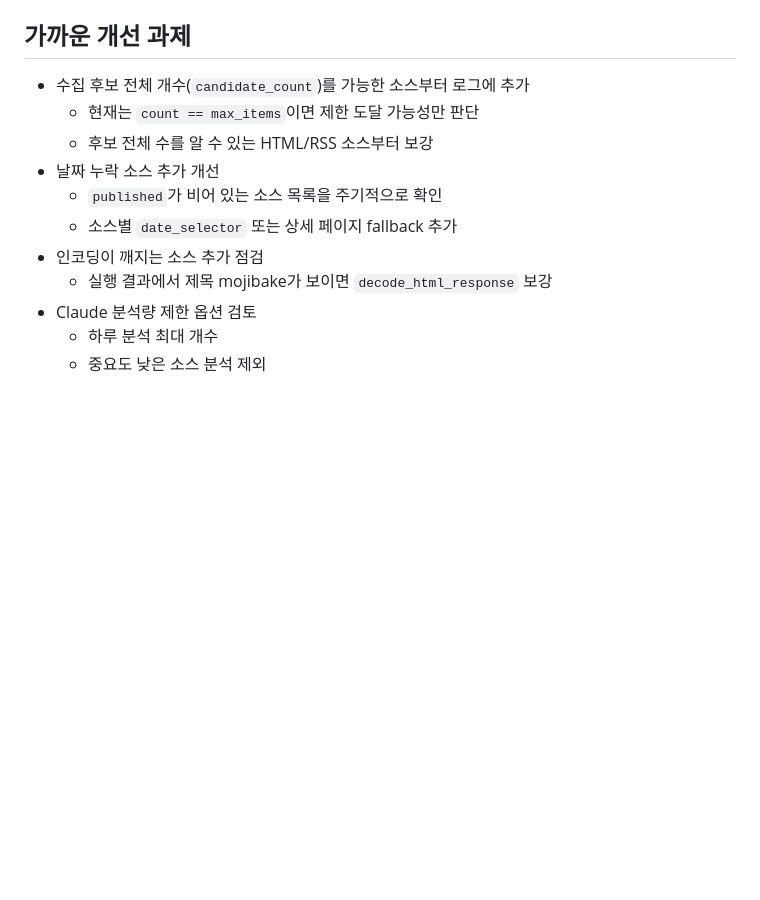
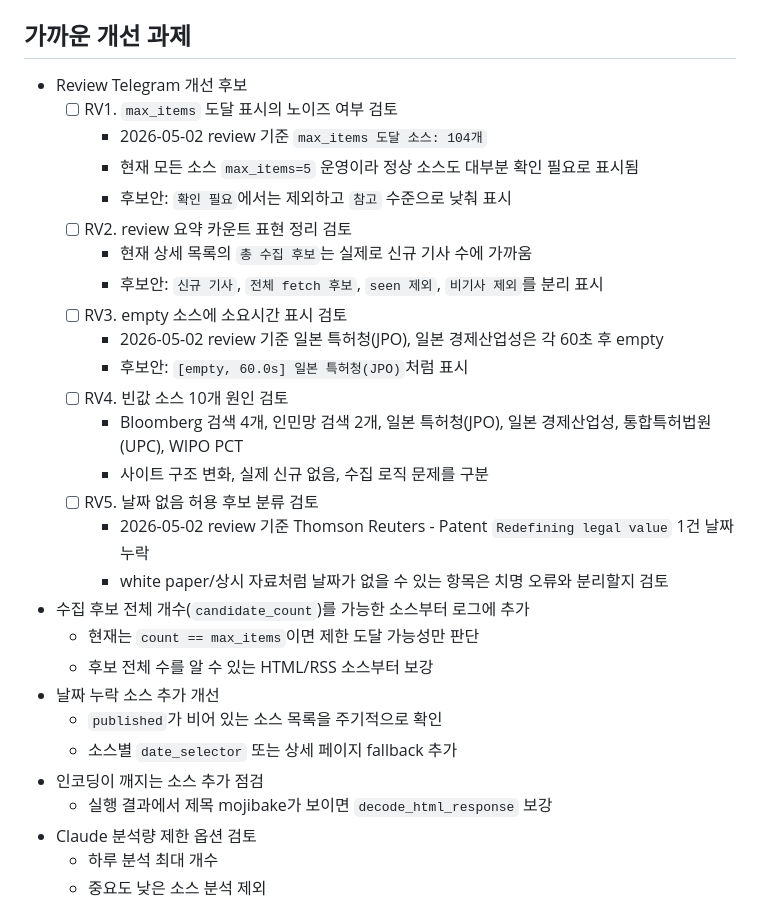
Before and after one commit to ataraxia90/ipnews, a Markdown page: TASKS.md, the part around the change. Rendered like a GitHub page; blank space fills up the shorter version.

Commit message:
Add review improvement candidates

```diff
--- a/TASKS.md
+++ b/TASKS.md
@@ -131,6 +131,23 @@
 
 ## 가까운 개선 과제
 
+- Review Telegram 개선 후보
+  - [ ] RV1. `max_items` 도달 표시의 노이즈 여부 검토
+    - 2026-05-02 review 기준 `max_items 도달 소스: 104개`
+    - 현재 모든 소스 `max_items=5` 운영이라 정상 소스도 대부분 확인 필요로 표시됨
+    - 후보안: `확인 필요`에서는 제외하고 `참고` 수준으로 낮춰 표시
+  - [ ] RV2. review 요약 카운트 표현 정리 검토
+    - 현재 상세 목록의 `총 수집 후보`는 실제로 신규 기사 수에 가까움
+    - 후보안: `신규 기사`, `전체 fetch 후보`, `seen 제외`, `비기사 제외`를 분리 표시
+  - [ ] RV3. empty 소스에 소요시간 표시 검토
+    - 2026-05-02 review 기준 일본 특허청(JPO), 일본 경제산업성은 각 60초 후 empty
+    - 후보안: `[empty, 60.0s] 일본 특허청(JPO)`처럼 표시
+  - [ ] RV4. 빈값 소스 10개 원인 검토
+    - Bloomberg 검색 4개, 인민망 검색 2개, 일본 특허청(JPO), 일본 경제산업성, 통합특허법원(UPC), WIPO PCT
+    - 사이트 구조 변화, 실제 신규 없음, 수집 로직 문제를 구분
+  - [ ] RV5. 날짜 없음 허용 후보 분류 검토
+    - 2026-05-02 review 기준 Thomson Reuters - Patent `Redefining legal value` 1건 날짜 누락
+    - white paper/상시 자료처럼 날짜가 없을 수 있는 항목은 치명 오류와 분리할지 검토
 - 수집 후보 전체 개수(`candidate_count`)를 가능한 소스부터 로그에 추가
   - 현재는 `count == max_items`이면 제한 도달 가능성만 판단
   - 후보 전체 수를 알 수 있는 HTML/RSS 소스부터 보강
```
